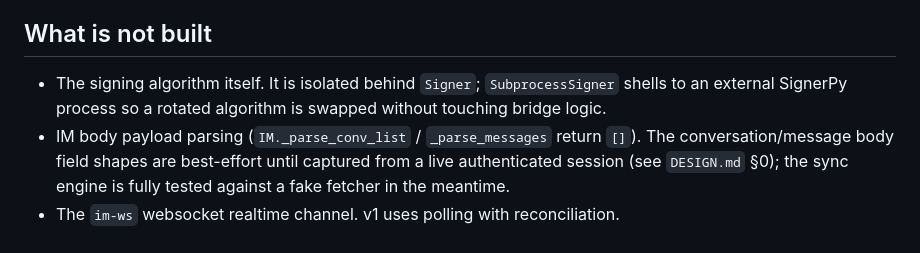
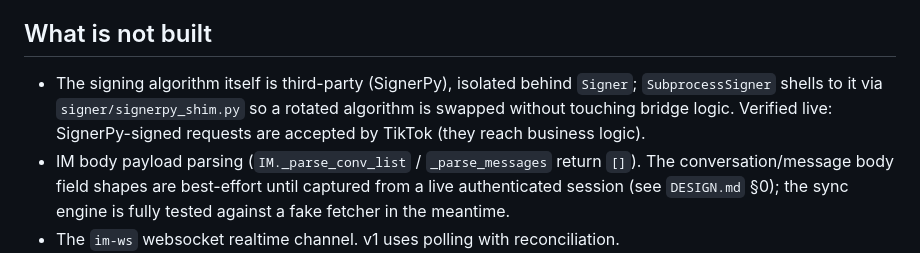
Before and after one commit to jacobscuzzi/mautrix-tiktok, a Markdown page: README.md, the part around the change. Rendered like a GitHub page.

Commit message:
README: signing is integrated and verified live, not stubbed

```diff
--- a/README.md
+++ b/README.md
@@ -74,9 +74,10 @@ p95**, to catch silent polling lag while sessions stay alive.
 
 ## What is not built
 
-- The signing algorithm itself. It is isolated behind `Signer`; `SubprocessSigner`
-  shells to an external SignerPy process so a rotated algorithm is swapped without
-  touching bridge logic.
+- The signing algorithm itself is third-party (SignerPy), isolated behind
+  `Signer`; `SubprocessSigner` shells to it via `signer/signerpy_shim.py` so a
+  rotated algorithm is swapped without touching bridge logic. Verified live:
+  SignerPy-signed requests are accepted by TikTok (they reach business logic).
 - IM body payload parsing (`IM._parse_conv_list` / `_parse_messages` return `[]`).
   The conversation/message body field shapes are best-effort until captured from a
   live authenticated session (see `DESIGN.md` §0); the sync engine is fully tested
```
